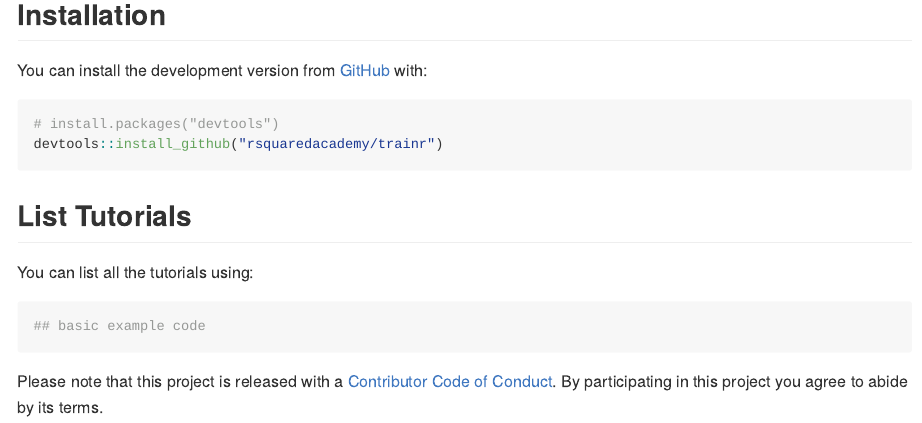
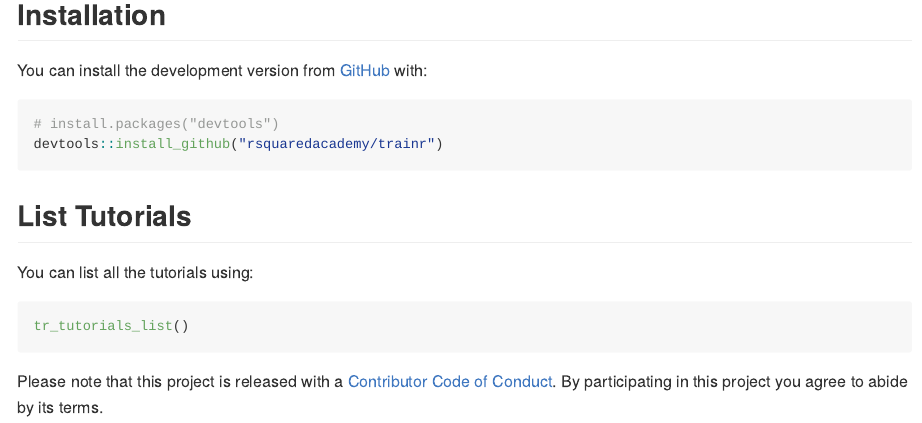
Before and after one commit to rsquaredacademy/trainr, an R Markdown document (README.Rmd): the page in a window 1100 px wide, from 160 px down. The pictures show the output file README.md that the author committed with the source, drawn offline in the style of GitHub.

Commit message:
update README

````diff
--- a/README.Rmd
+++ b/README.Rmd
@@ -28,9 +28,9 @@ devtools::install_github("rsquaredacademy/trainr")
 
 You can list all the tutorials using:
 
-```{r example}
-## basic example code
+```{r example, eval=FALSE}
+tr_tutorials_list()
 ```
 
 Please note that this project is released with a [Contributor Code of Conduct](CODE_OF_CONDUCT.md).
-  By participating in this project you agree to abide by its terms.
+By participating in this project you agree to abide by its terms.
````
Also changed, not shown: README.md.
